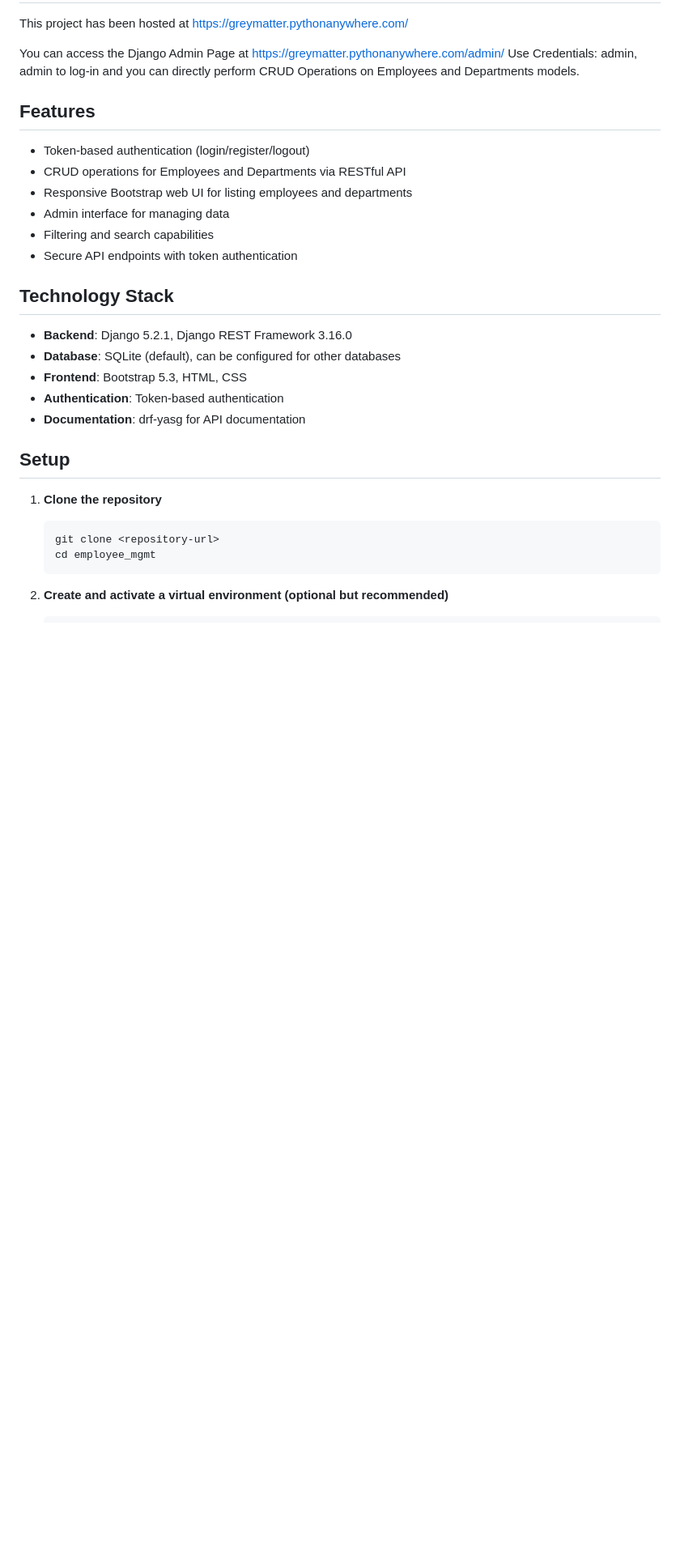
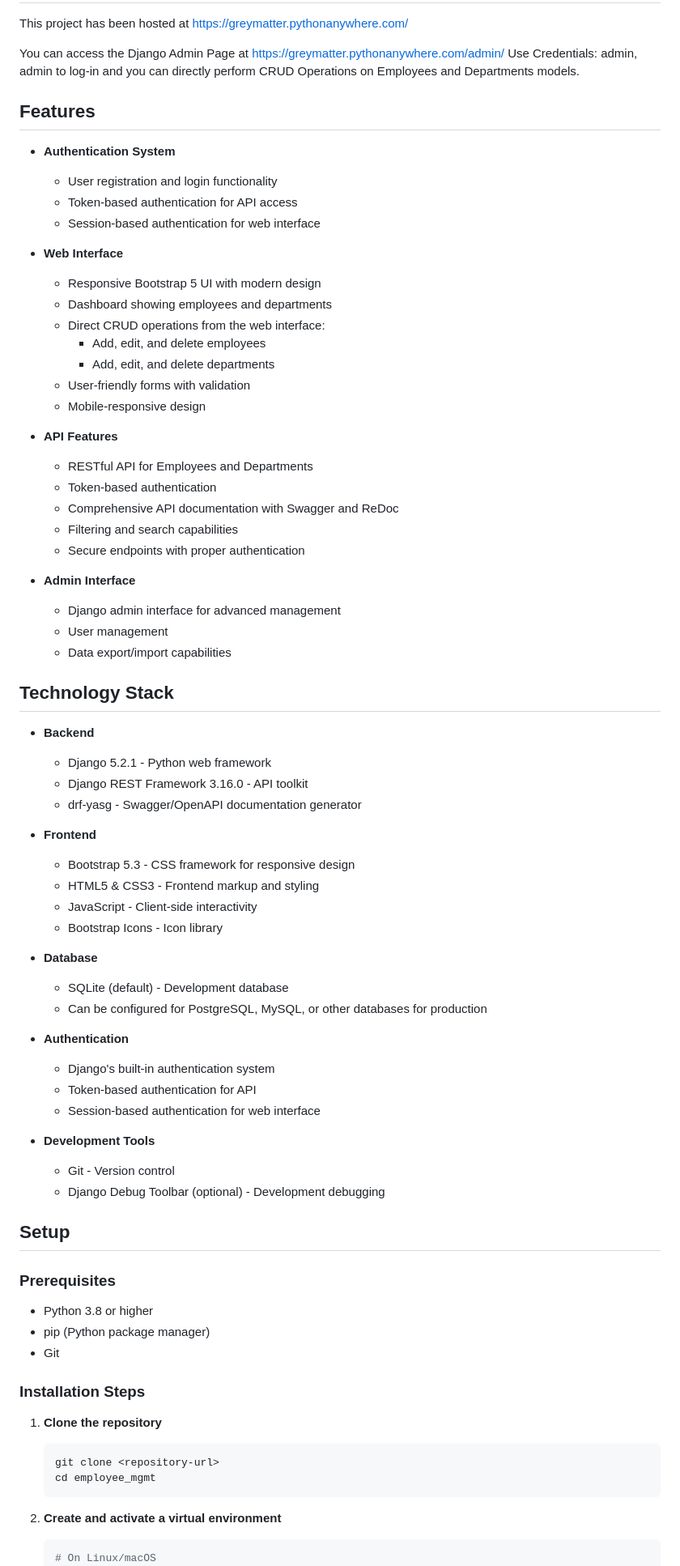
Before and after one commit to devanshm96/EmployeeManagementSystem, a Markdown page: README.md, the part around the change printed below. Shown: that part at 81% size. Drawn GitHub-style; blank space fills up the shorter version.

````diff
--- a/README.md
+++ b/README.md
@@ -11,22 +11,66 @@ Use Credentials: admin, admin to log-in and you can directly perform CRUD Operat
 
 ## Features
 
-- Token-based authentication (login/register/logout)
-- CRUD operations for Employees and Departments via RESTful API
-- Responsive Bootstrap web UI for listing employees and departments
-- Admin interface for managing data
-- Filtering and search capabilities
-- Secure API endpoints with token authentication
+- **Authentication System**
+  - User registration and login functionality
+  - Token-based authentication for API access
+  - Session-based authentication for web interface
+
+- **Web Interface**
+  - Responsive Bootstrap 5 UI with modern design
+  - Dashboard showing employees and departments
+  - Direct CRUD operations from the web interface:
+    - Add, edit, and delete employees
+    - Add, edit, and delete departments
+  - User-friendly forms with validation
+  - Mobile-responsive design
+
+- **API Features**
+  - RESTful API for Employees and Departments
+  - Token-based authentication
+  - Comprehensive API documentation with Swagger and ReDoc
+  - Filtering and search capabilities
+  - Secure endpoints with proper authentication
+
+- **Admin Interface**
+  - Django admin interface for advanced management
+  - User management
+  - Data export/import capabilities
 
 ## Technology Stack
 
-- **Backend**: Django 5.2.1, Django REST Framework 3.16.0
-- **Database**: SQLite (default), can be configured for other databases
-- **Frontend**: Bootstrap 5.3, HTML, CSS
-- **Authentication**: Token-based authentication
-- **Documentation**: drf-yasg for API documentation
+- **Backend**
+  - Django 5.2.1 - Python web framework
+  - Django REST Framework 3.16.0 - API toolkit
+  - drf-yasg - Swagger/OpenAPI documentation generator
+
+- **Frontend**
+  - Bootstrap 5.3 - CSS framework for responsive design
+  - HTML5 & CSS3 - Frontend markup and styling
+  - JavaScript - Client-side interactivity
+  - Bootstrap Icons - Icon library
+
+- **Database**
+  - SQLite (default) - Development database
+  - Can be configured for PostgreSQL, MySQL, or other databases for production
+
+- **Authentication**
+  - Django's built-in authentication system
+  - Token-based authentication for API
+  - Session-based authentication for web interface
+
+- **Development Tools**
+  - Git - Version control
+  - Django Debug Toolbar (optional) - Development debugging
 
 ## Setup
+
+### Prerequisites
+- Python 3.8 or higher
+- pip (Python package manager)
+- Git
+
+### Installation Steps
 
 1. **Clone the repository**
    ```bash
@@ -34,6 +78,7 @@ Use Credentials: admin, admin to log-in and you can directly perform CRUD Operat
    cd employee_mgmt
    ```
 
-2. **Create and activate a virtual environment (optional but recommended)**
+2. **Create and activate a virtual environment**
    ```bash
+   # On Linux/macOS
    python -m venv venv
````
Also changed, not shown: other parts of README.md (+80 -8 lines).
